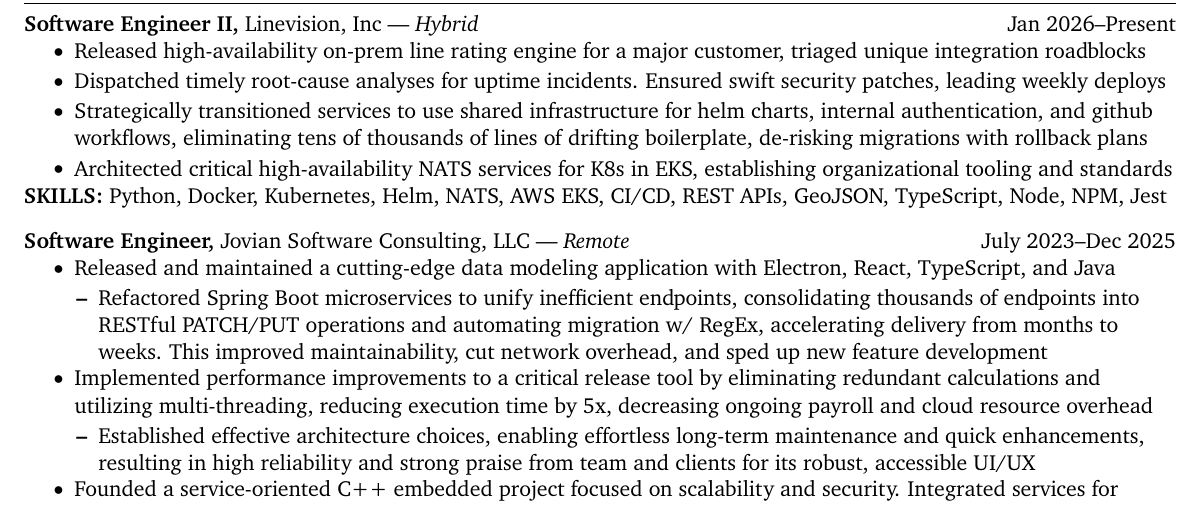
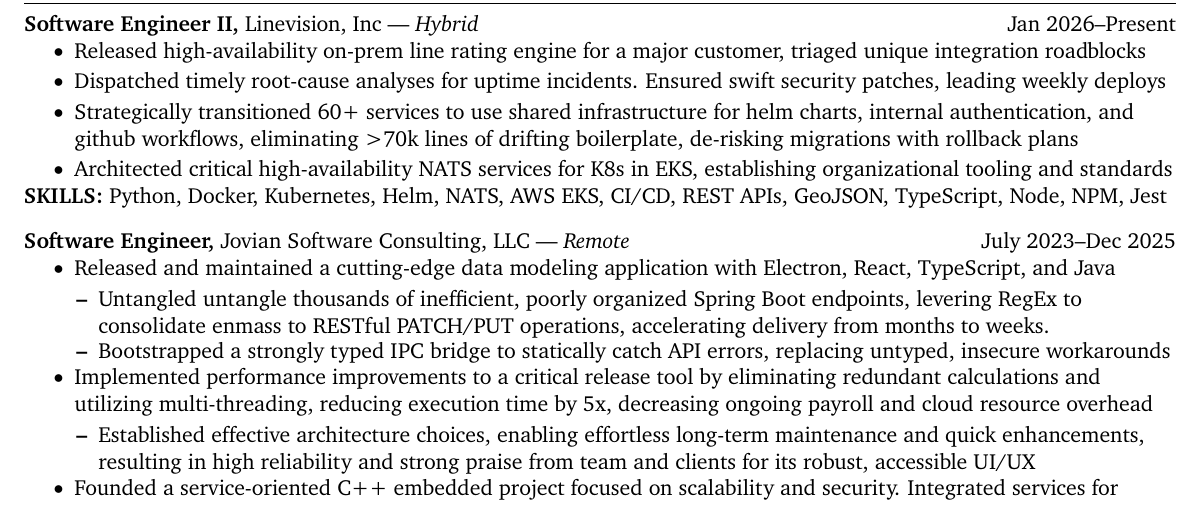
Before and after one commit to sylphrena0/resume, a LaTeX CV (kleinsasser_resume.tex): part of the page, cut so that both start at the same text. Compiled offline with pdfLaTeX.

Commit message:
chore: rework some spring boot

```diff
--- a/kleinsasser_resume.tex
+++ b/kleinsasser_resume.tex
@@ -58,7 +58,7 @@
 \begin{itemize}[leftmargin=0.35in]
   \item Released high-availability on-prem line rating engine for a major customer, triaged unique integration roadblocks
   \item Dispatched timely root-cause analyses for uptime incidents. Ensured swift security patches, leading weekly deploys
-  \item Strategically transitioned services to use shared infrastructure for helm charts, internal authentication, and github workflows, eliminating tens of thousands of lines of drifting boilerplate, de-risking migrations with rollback plans
+  \item Strategically transitioned 60+ services to use shared infrastructure for helm charts, internal authentication, and github workflows, eliminating >70k lines of drifting boilerplate, de-risking migrations with rollback plans
   \item Architected critical high-availability NATS services for K8s in EKS, establishing organizational tooling and standards
 \end{itemize}
 \vspace{-9pt}
@@ -71,7 +71,8 @@
   \item Released and maintained a cutting-edge data modeling application with Electron, React, TypeScript, and Java
   \vspace{-9pt}
   \begin{itemize}
-    \item Refactored Spring Boot microservices to unify inefficient endpoints, consolidating thousands of endpoints into RESTful PATCH/PUT operations and automating migration w/ RegEx, accelerating delivery from months to weeks. This improved maintainability, cut network overhead, and sped up new feature development
+    \item Untangled untangle thousands of inefficient, poorly organized Spring Boot endpoints, levering RegEx to consolidate enmass to RESTful PATCH/PUT operations, accelerating delivery from months to weeks.
+    \item Bootstrapped a strongly typed IPC bridge to statically catch API errors, replacing untyped, insecure workarounds
   \end{itemize}
   \vspace{-9pt}
   \item Implemented performance improvements to a critical release tool by eliminating redundant calculations and utilizing multi-threading, reducing execution time by 5x, decreasing ongoing payroll and cloud resource overhead
```
